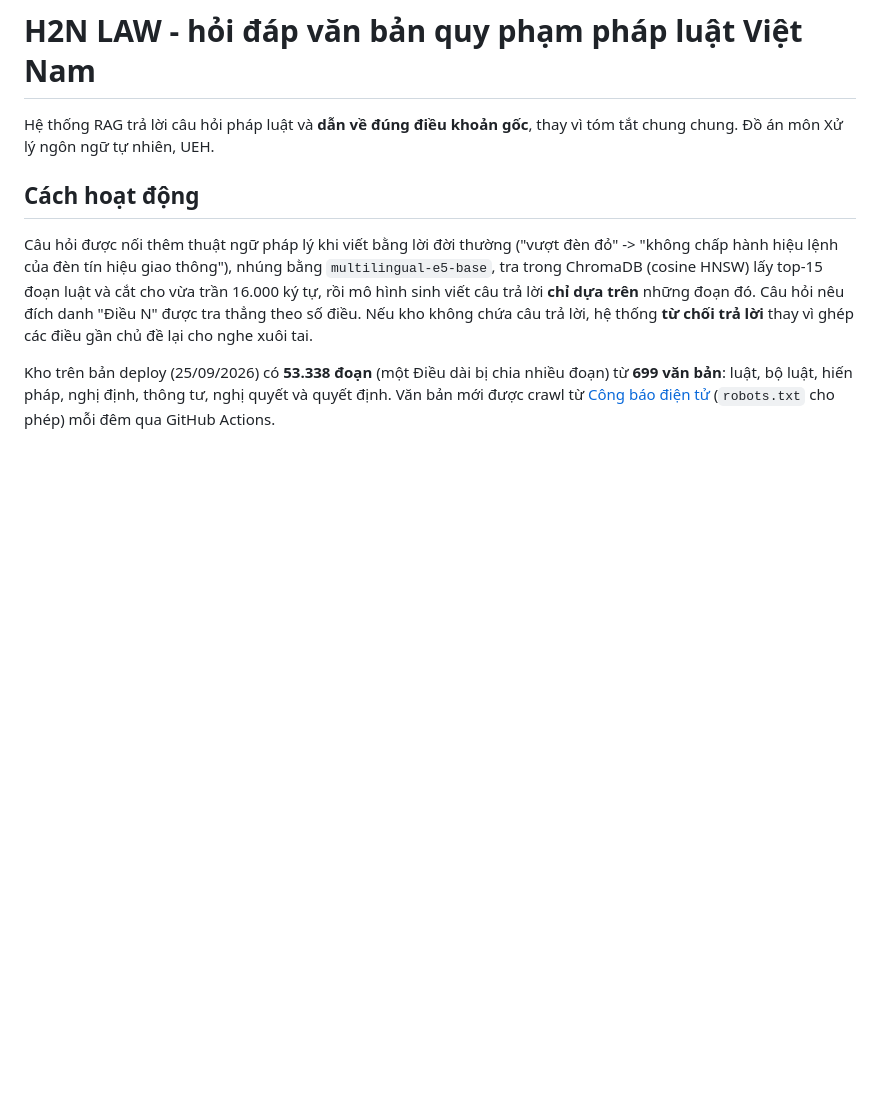
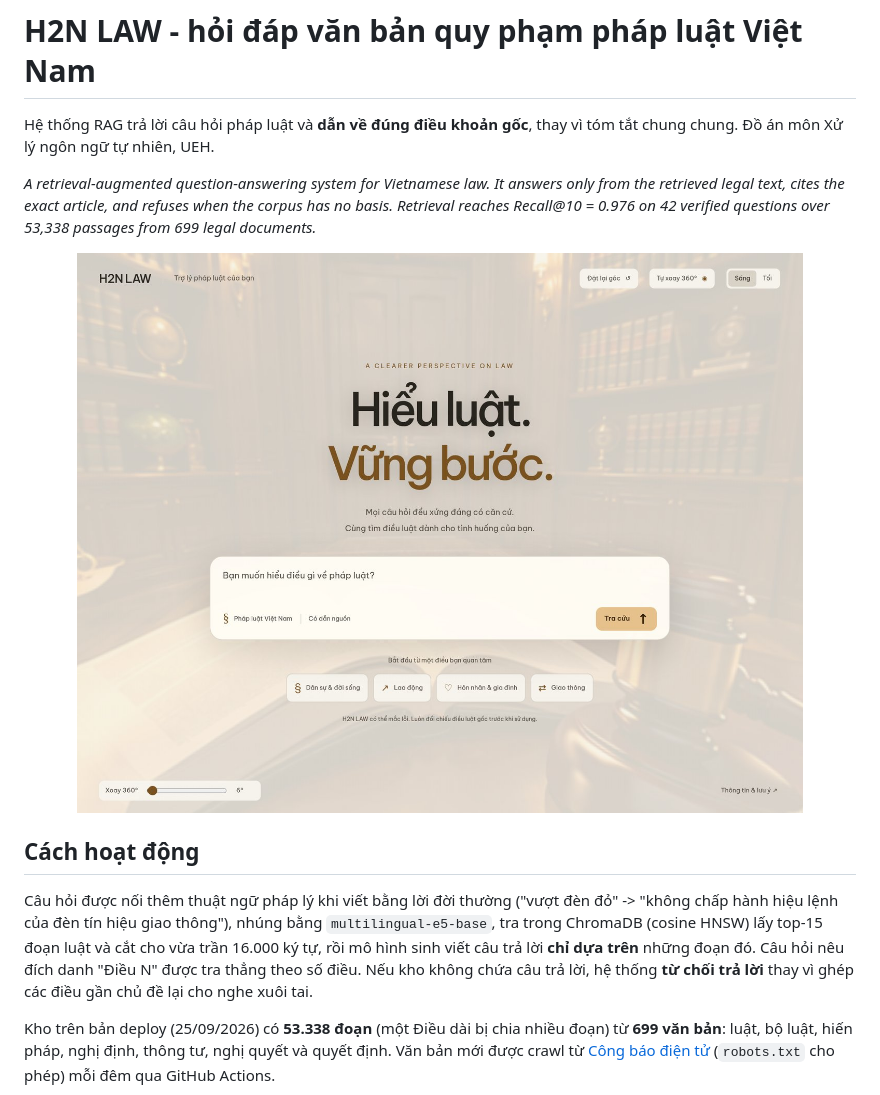
Before and after one commit to mhieuz-dev/nlp_vbpl, a Markdown page: README.md, the part around the change. Drawn GitHub-style; pictures changed too: .github/readme/giao-dien.jpg (added); blank space fills up the shorter version.

Commit message:
readme them anh giao dien va doan tom tat tieng anh

```diff
--- a/README.md
+++ b/README.md
@@ -2,6 +2,12 @@
 
 Hệ thống RAG trả lời câu hỏi pháp luật và **dẫn về đúng điều khoản gốc**, thay vì
 tóm tắt chung chung. Đồ án môn Xử lý ngôn ngữ tự nhiên, UEH.
+
+*A retrieval-augmented question-answering system for Vietnamese law. It answers only from the retrieved legal text, cites the exact article, and refuses when the corpus has no basis. Retrieval reaches Recall@10 = 0.976 on 42 verified questions over 53,338 passages from 699 legal documents.*
+
+<p align="center">
+  <img src=".github/readme/giao-dien.jpg" width="800" alt="Giao diện H2N LAW">
+</p>
 
 ## Cách hoạt động
 
```
